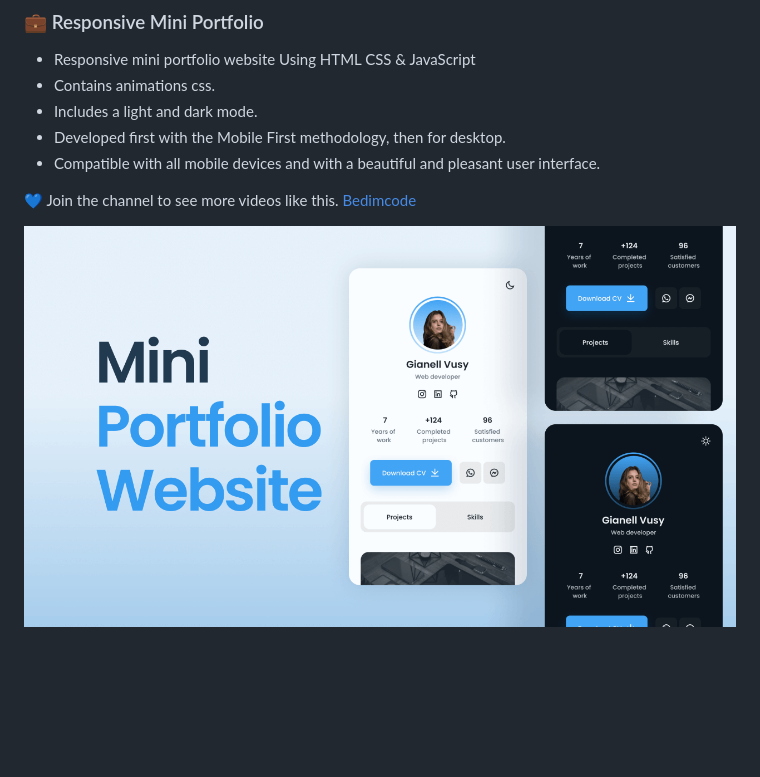
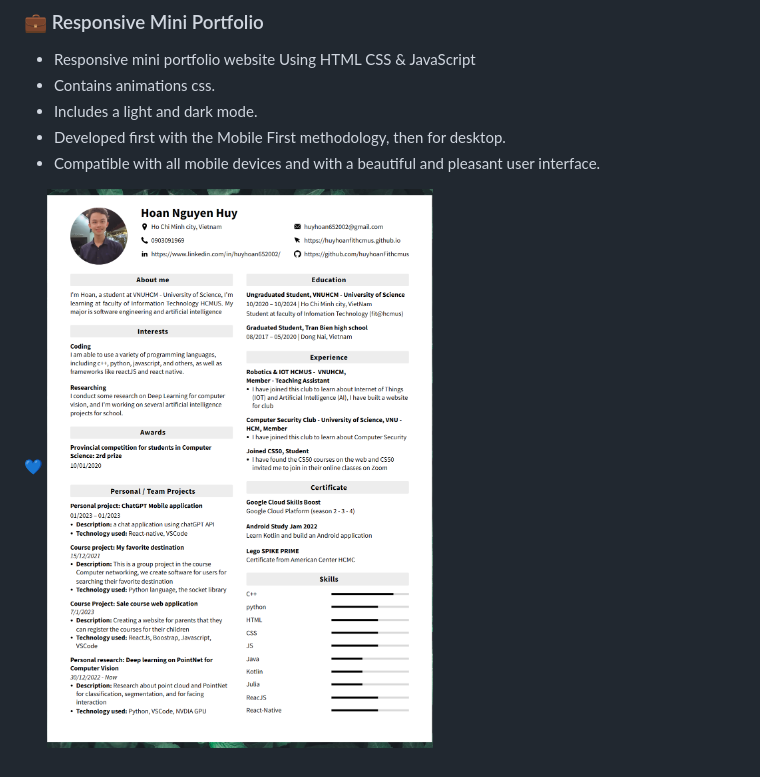
Before and after one commit to huyhoanFithcmus/huyhoanFithcmus.github.io, a Markdown page: README.md, the part around the change. Drawn GitHub-style; pictures changed too: assets/img/CV_img.png (added); blank space fills up the shorter version.

```diff
--- a/README.md
+++ b/README.md
@@ -9,6 +9,5 @@
 - Developed first with the Mobile First methodology, then for desktop.
 - Compatible with all mobile devices and with a beautiful and pleasant user interface.
 
-💙 Join the channel to see more videos like this. [Bedimcode](https://www.youtube.com/c/Bedimcode)
-
-![preview img](/preview.png)
+💙
+![My CV](/assets/img/CV_img.png)
```
Also changed, not shown: 2 other files.
